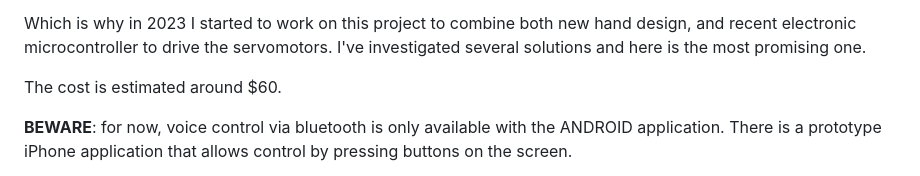
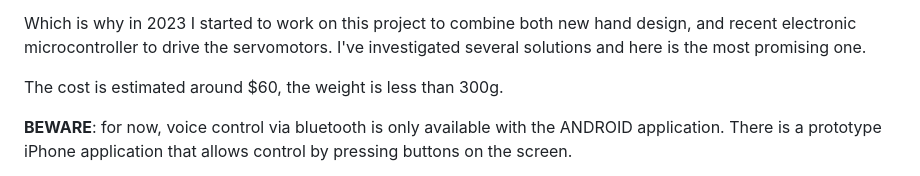
Before and after one commit to reivaxy/kinetix, a Markdown page: README.md, the part around the change. GitHub-like rendering.

```diff
--- a/README.md
+++ b/README.md
@@ -48,7 +48,7 @@ more recent electronic components would allow going further.
 Which is why in 2023 I started to work on this project to combine both new hand design, and recent
 electronic microcontroller to drive the servomotors. I've investigated several solutions and here is the most promising one.
 
-The cost is estimated around $60.
+The cost is estimated around $60, the weight is less than 300g.
 
 **BEWARE**: for now, voice control via bluetooth is only available with the ANDROID application.
 There is a prototype iPhone application that allows control by pressing buttons on the screen.
```
